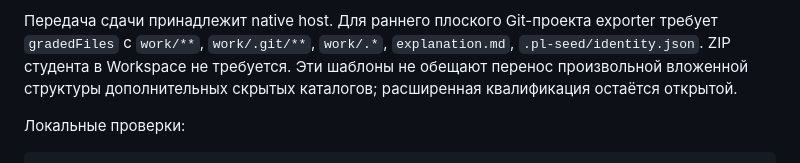
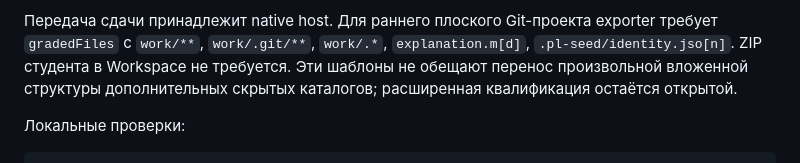
Before and after one commit to Afonenko-Course-Tools/prairielearn-platform, a Markdown page: docs/sp-git-workspace.md, the part around the change. Drawn GitHub-style.

Commit message:
docs: уточнить native selectors для локальной сдачи

```diff
--- a/docs/sp-git-workspace.md
+++ b/docs/sp-git-workspace.md
@@ -19,7 +19,7 @@ identity также требует адресного восстановлени
 
 Передача сдачи принадлежит native host. Для раннего плоского Git-проекта
 exporter требует `gradedFiles` с `work/**`, `work/.git/**`, `work/.*`,
-`explanation.md`, `.pl-seed/identity.json`. ZIP студента в Workspace не требуется.
+`explanation.m[d]`, `.pl-seed/identity.jso[n]`. ZIP студента в Workspace не требуется.
 Эти шаблоны не обещают перенос произвольной вложенной структуры дополнительных
 скрытых каталогов; расширенная квалификация остаётся открытой.
 
```
